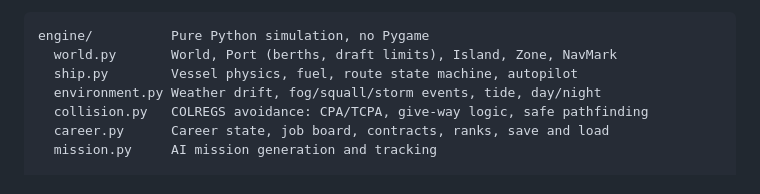
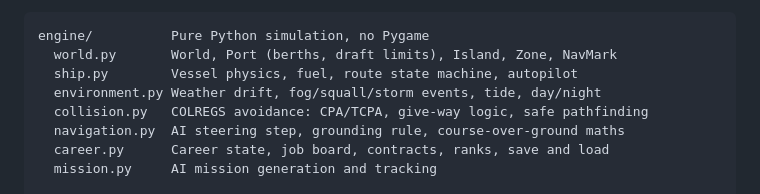
Before and after one commit to VelaWind/vela-sea, a Markdown page: README.md, the part around the change. GitHub-like rendering.

```diff
--- a/README.md
+++ b/README.md
@@ -140,6 +140,7 @@ engine/          Pure Python simulation, no Pygame
   ship.py        Vessel physics, fuel, route state machine, autopilot
   environment.py Weather drift, fog/squall/storm events, tide, day/night
   collision.py   COLREGS avoidance: CPA/TCPA, give-way logic, safe pathfinding
+  navigation.py  AI steering step, grounding rule, course-over-ground maths
   career.py      Career state, job board, contracts, ranks, save and load
   mission.py     AI mission generation and tracking
 
```
Also changed, not shown: CLAUDE.md (+2 -0 lines), KNOWN_ISSUES.md (+20 -0 lines).
